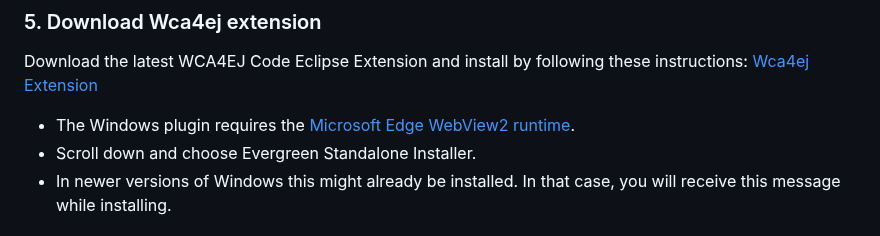
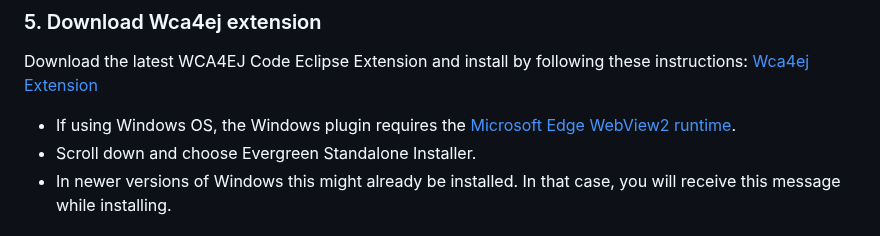
Before and after one commit to tsamaraes/wca4ej-workshop-mq, a Markdown page: README.md, the part around the change. GitHub-like rendering.

```diff
--- a/README.md
+++ b/README.md
@@ -63,7 +63,7 @@ If for some reason Eclipse doesn’t automatically detect your Java 21 installat
 
 Download the latest WCA4EJ Code Eclipse Extension and install by following these instructions: [Wca4ej Extension](https://ibm.box.com/s/o26ggaar57eh61m2t4ndvx84s31zho3v)
 
-- The Windows plugin requires the [Microsoft Edge WebView2 runtime](https://developer.microsoft.com/en-us/microsoft-edge/webview2/?form=MA13LH).
+- If using Windows OS, the Windows plugin requires the [Microsoft Edge WebView2 runtime](https://developer.microsoft.com/en-us/microsoft-edge/webview2/?form=MA13LH).
 - Scroll down and choose Evergreen Standalone Installer.
 - In newer versions of Windows this might already be installed. In that case, you will receive this message while installing.
 
```
